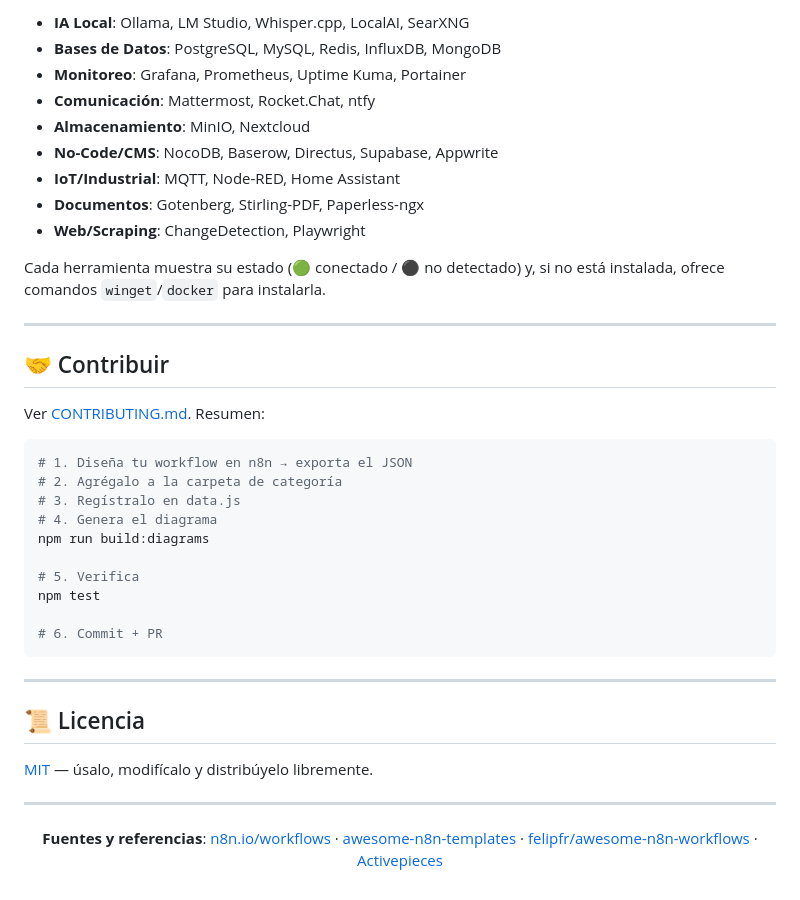
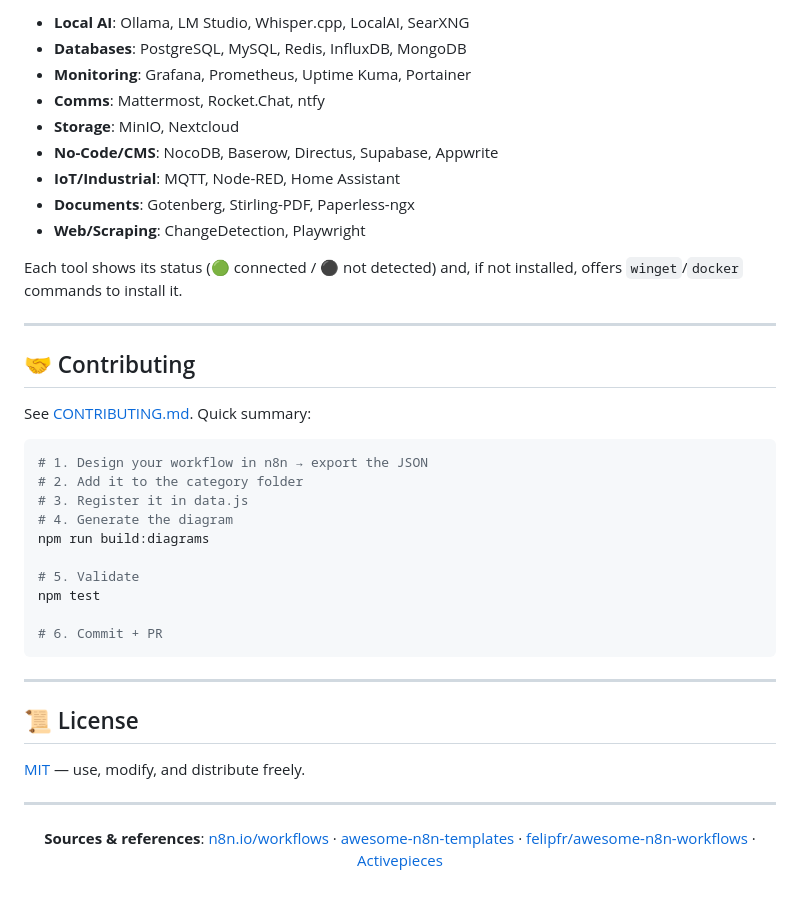
Before and after one commit to DeployModeIO/n8n-Workflow-Templates, a Markdown page: README.md, the part around one of its changes. Rendered like a GitHub page.

````diff
--- a/README.md
+++ b/README.md
@@ -166,30 +164,30 @@ El panel inferior del catálogo incluye 32 herramientas con detección automáti
 
-- **IA Local**: Ollama, LM Studio, Whisper.cpp, LocalAI, SearXNG
-- **Bases de Datos**: PostgreSQL, MySQL, Redis, InfluxDB, MongoDB
-- **Monitoreo**: Grafana, Prometheus, Uptime Kuma, Portainer
-- **Comunicación**: Mattermost, Rocket.Chat, ntfy
-- **Almacenamiento**: MinIO, Nextcloud
+- **Local AI**: Ollama, LM Studio, Whisper.cpp, LocalAI, SearXNG
+- **Databases**: PostgreSQL, MySQL, Redis, InfluxDB, MongoDB
+- **Monitoring**: Grafana, Prometheus, Uptime Kuma, Portainer
+- **Comms**: Mattermost, Rocket.Chat, ntfy
+- **Storage**: MinIO, Nextcloud
 - **No-Code/CMS**: NocoDB, Baserow, Directus, Supabase, Appwrite
 - **IoT/Industrial**: MQTT, Node-RED, Home Assistant
-- **Documentos**: Gotenberg, Stirling-PDF, Paperless-ngx
+- **Documents**: Gotenberg, Stirling-PDF, Paperless-ngx
 - **Web/Scraping**: ChangeDetection, Playwright
 
-Cada herramienta muestra su estado (🟢 conectado / ⚫ no detectado) y, si no está instalada, ofrece comandos `winget`/`docker` para instalarla.
+Each tool shows its status (🟢 connected / ⚫ not detected) and, if not installed, offers `winget`/`docker` commands to install it.
 
 ---
 
-## 🤝 Contribuir
+## 🤝 Contributing
 
-Ver [CONTRIBUTING.md](CONTRIBUTING.md). Resumen:
+See [CONTRIBUTING.md](CONTRIBUTING.md). Quick summary:
 
 ```bash
-# 1. Diseña tu workflow en n8n → exporta el JSON
-# 2. Agrégalo a la carpeta de categoría
-# 3. Regístralo en data.js
-# 4. Genera el diagrama
+# 1. Design your workflow in n8n → export the JSON
+# 2. Add it to the category folder
+# 3. Register it in data.js
+# 4. Generate the diagram
 npm run build:diagrams
 
-# 5. Verifica
+# 5. Validate
 npm test
 
 # 6. Commit + PR
@@ -197,14 +195,14 @@ npm test
 
 ---
 
-## 📜 Licencia
+## 📜 License
 
-[MIT](LICENSE) — úsalo, modifícalo y distribúyelo libremente.
+[MIT](LICENSE) — use, modify, and distribute freely.
 
 ---
 
 <div align="center">
 
-**Fuentes y referencias**: [n8n.io/workflows](https://n8n.io/workflows/) · [awesome-n8n-templates](https://github.com/enescingoz/awesome-n8n-templates) · [felipfr/awesome-n8n-workflows](https://github.com/felipfr/awesome-n8n-workflows) · [Activepieces](https://www.activepieces.com/pieces)
+**Sources & references**: [n8n.io/workflows](https://n8n.io/workflows/) · [awesome-n8n-templates](https://github.com/enescingoz/awesome-n8n-templates) · [felipfr/awesome-n8n-workflows](https://github.com/felipfr/awesome-n8n-workflows) · [Activepieces](https://www.activepieces.com/pieces)
 
 </div>
````
Also changed, not shown: other parts of README.md (+88 -90 lines).
